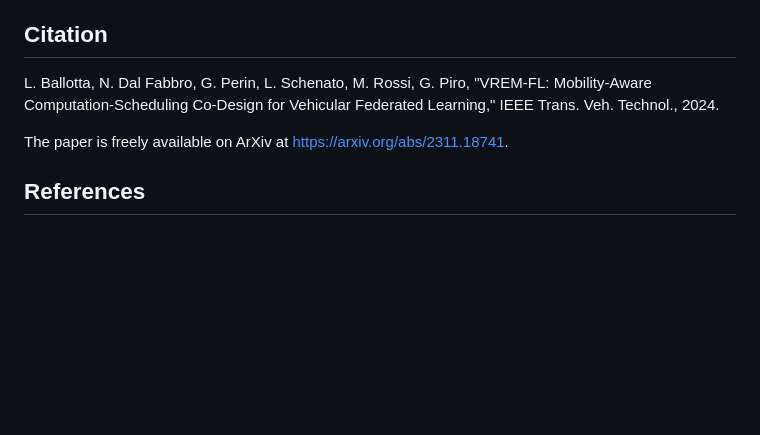
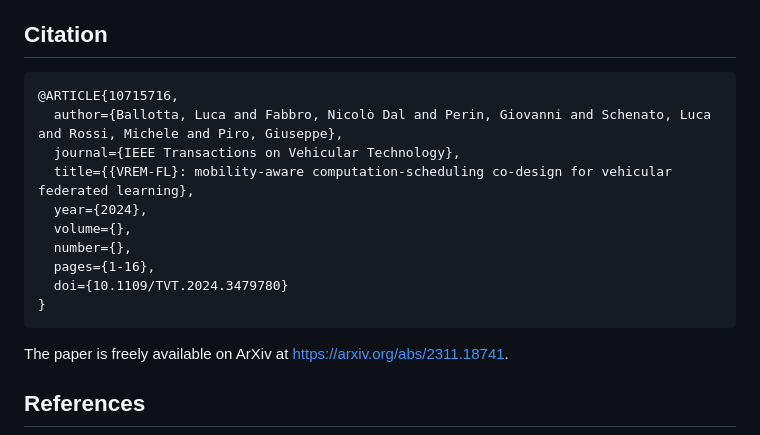
Before and after one commit to zjh199683/vrem-fl, a Markdown page: README.md, the part around the change. GitHub-like rendering; blank space fills up the shorter version.

Commit message:
add bibtex

````diff
--- a/README.md
+++ b/README.md
@@ -56,9 +56,19 @@ All command line arguments are visible in the example bash script _fl_simulator_
 For this experiment, it is also necessary to download the dataset [ApolloScape].
 
 ## Citation
-L. Ballotta, N. Dal Fabbro, G. Perin, L. Schenato, M. Rossi, G. Piro,
-"VREM-FL: Mobility-Aware Computation-Scheduling Co-Design for Vehicular Federated Learning,"
-IEEE Trans. Veh. Technol., 2024.
+
+```
+@ARTICLE{10715716,
+  author={Ballotta, Luca and Fabbro, Nicolò Dal and Perin, Giovanni and Schenato, Luca and Rossi, Michele and Piro, Giuseppe},
+  journal={IEEE Transactions on Vehicular Technology},
+  title={{VREM-FL}: mobility-aware computation-scheduling co-design for vehicular federated learning},
+  year={2024},
+  volume={},
+  number={},
+  pages={1-16},
+  doi={10.1109/TVT.2024.3479780}
+}
+```
 
 The paper is freely available on ArXiv at https://arxiv.org/abs/2311.18741.
 
````
